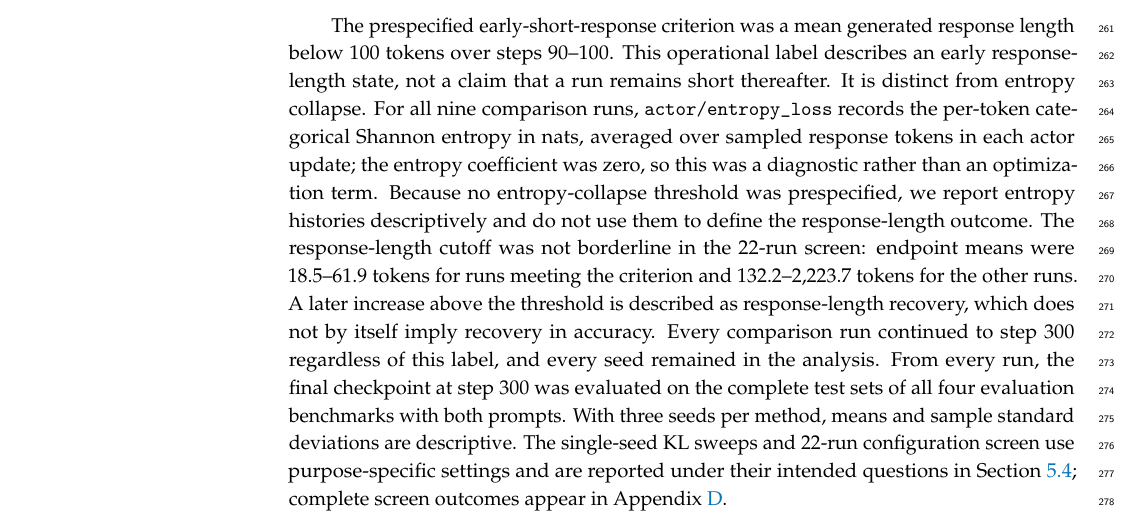
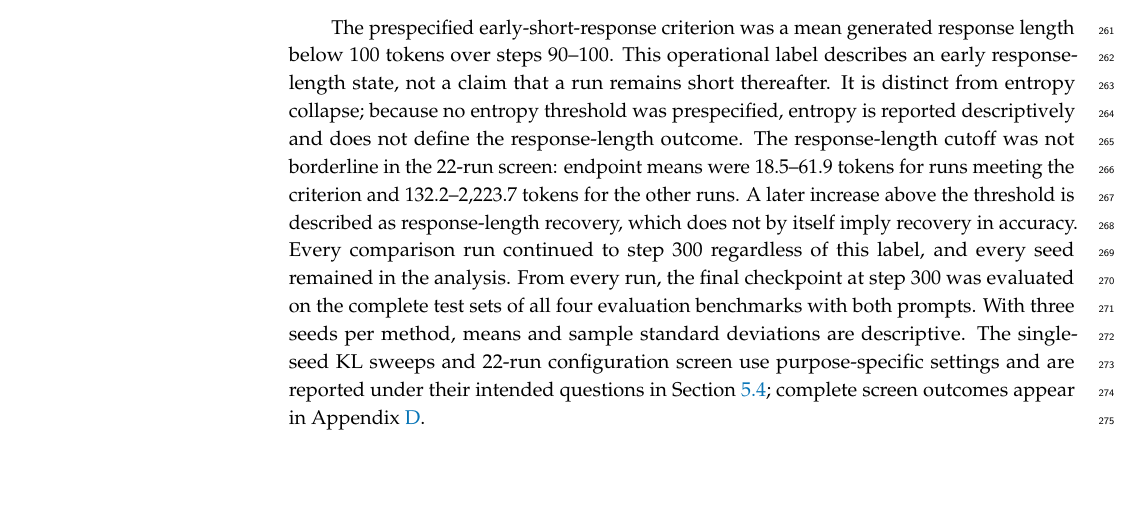
Before and after one commit to yongshenglian/countdown-rlvr-collapse-artifact, a LaTeX paper (ppo_comparison_revised.tex): part of page 7 of 22, cut so that both start at the same text, the shorter picture padded with empty space. Compiled offline with pdfLaTeX.

Commit message:
Condense entropy diagnostic description

```diff
--- a/ppo_comparison_revised.tex
+++ b/ppo_comparison_revised.tex
@@ -186,7 +186,7 @@ DAPO-style & as GRPO, clip 0.2/0.28, no dynamic sampling \\
 \end{tabular}
 \end{table}
 
-The prespecified early-short-response criterion was a mean generated response length below 100 tokens over steps 90--100. This operational label describes an early response-length state, not a claim that a run remains short thereafter. It is distinct from entropy collapse. For all nine comparison runs, \texttt{actor/entropy\_loss} records the per-token categorical Shannon entropy in nats, averaged over sampled response tokens in each actor update; the entropy coefficient was zero, so this was a diagnostic rather than an optimization term. Because no entropy-collapse threshold was prespecified, we report entropy histories descriptively and do not use them to define the response-length outcome. The response-length cutoff was not borderline in the 22-run screen: endpoint means were 18.5--61.9 tokens for runs meeting the criterion and 132.2--2,223.7 tokens for the other runs. A later increase above the threshold is described as response-length recovery, which does not by itself imply recovery in accuracy. Every comparison run continued to step 300 regardless of this label, and every seed remained in the analysis. From every run, the final checkpoint at step 300 was evaluated on the complete test sets of all four evaluation benchmarks with both prompts. With three seeds per method, means and sample standard deviations are descriptive. The single-seed KL sweeps and 22-run configuration screen use purpose-specific settings and are reported under their intended questions in Section~\ref{sec:diagnostics}; complete screen outcomes appear in Appendix~\ref{app:complete_results}.
+The prespecified early-short-response criterion was a mean generated response length below 100 tokens over steps 90--100. This operational label describes an early response-length state, not a claim that a run remains short thereafter. It is distinct from entropy collapse; because no entropy threshold was prespecified, entropy is reported descriptively and does not define the response-length outcome. The response-length cutoff was not borderline in the 22-run screen: endpoint means were 18.5--61.9 tokens for runs meeting the criterion and 132.2--2,223.7 tokens for the other runs. A later increase above the threshold is described as response-length recovery, which does not by itself imply recovery in accuracy. Every comparison run continued to step 300 regardless of this label, and every seed remained in the analysis. From every run, the final checkpoint at step 300 was evaluated on the complete test sets of all four evaluation benchmarks with both prompts. With three seeds per method, means and sample standard deviations are descriptive. The single-seed KL sweeps and 22-run configuration screen use purpose-specific settings and are reported under their intended questions in Section~\ref{sec:diagnostics}; complete screen outcomes appear in Appendix~\ref{app:complete_results}.
 
 \section{Results}\label{sec:results}
 
```
Also changed, not shown: ppo_comparison_revised.pdf, 1 other file.
